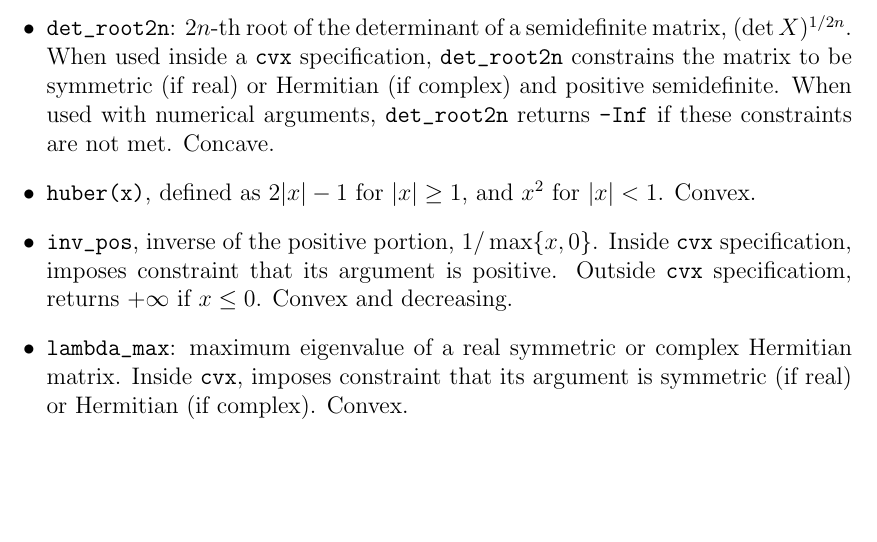
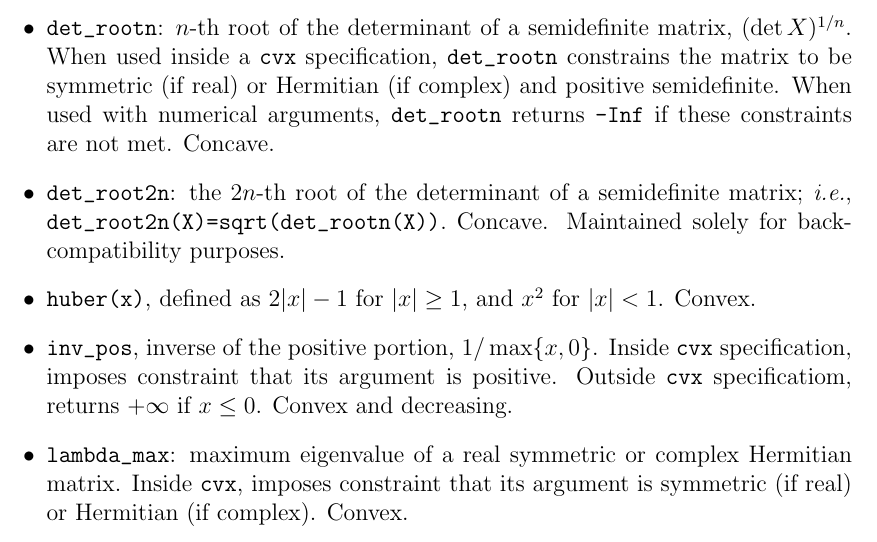
Before and after one commit to cvxr/CVX, a LaTeX CV (doc/cvx_usrguide.tex): part of page 39 of 47, cut at the place of the change, the shorter picture padded with empty space. Compiled offline with pdfLaTeX.

Commit message:
added det_rootn

```diff
--- a/doc/cvx_usrguide.tex
+++ b/doc/cvx_usrguide.tex
@@ -2276,11 +2276,14 @@
 to be nonnegative. When used with numerical arguments, \verb@geomean@ returns \verb@-Inf@
 if any element is negative.
 Concave and increasing.
-\item \verb@det_root2n@: $2n$-th root of the determinant of a semidefinite matrix,
-$(\det X)^{1/2n}$. When used inside a \cvx specification, \verb@det_root2n@ constrains
+\item \verb@det_rootn@: $n$-th root of the determinant of a semidefinite matrix,
+$(\det X)^{1/n}$. When used inside a \cvx specification, \verb@det_rootn@ constrains
 the matrix to be symmetric (if real) or Hermitian (if complex) and positive semidefinite.
-When used with numerical arguments, \verb@det_root2n@ returns \verb@-Inf@ if these
+When used with numerical arguments, \verb@det_rootn@ returns \verb@-Inf@ if these
 constraints are not met. Concave.
+\item \verb@det_root2n@: the $2n$-th root of the determinant of a semidefinite
+matrix; \ie, \verb@det_root2n(X)=sqrt(det_rootn(X))@. Concave. Maintained
+solely for back-compatibility purposes.
 \item \verb@huber(x)@, defined as $2|x|-1$ for $|x|\geq 1$,
 and $x^2$ for $|x|<1$.  Convex.
 \item \verb@inv_pos@, inverse of the positive portion, $1/\max\{x,0\}$.
```
